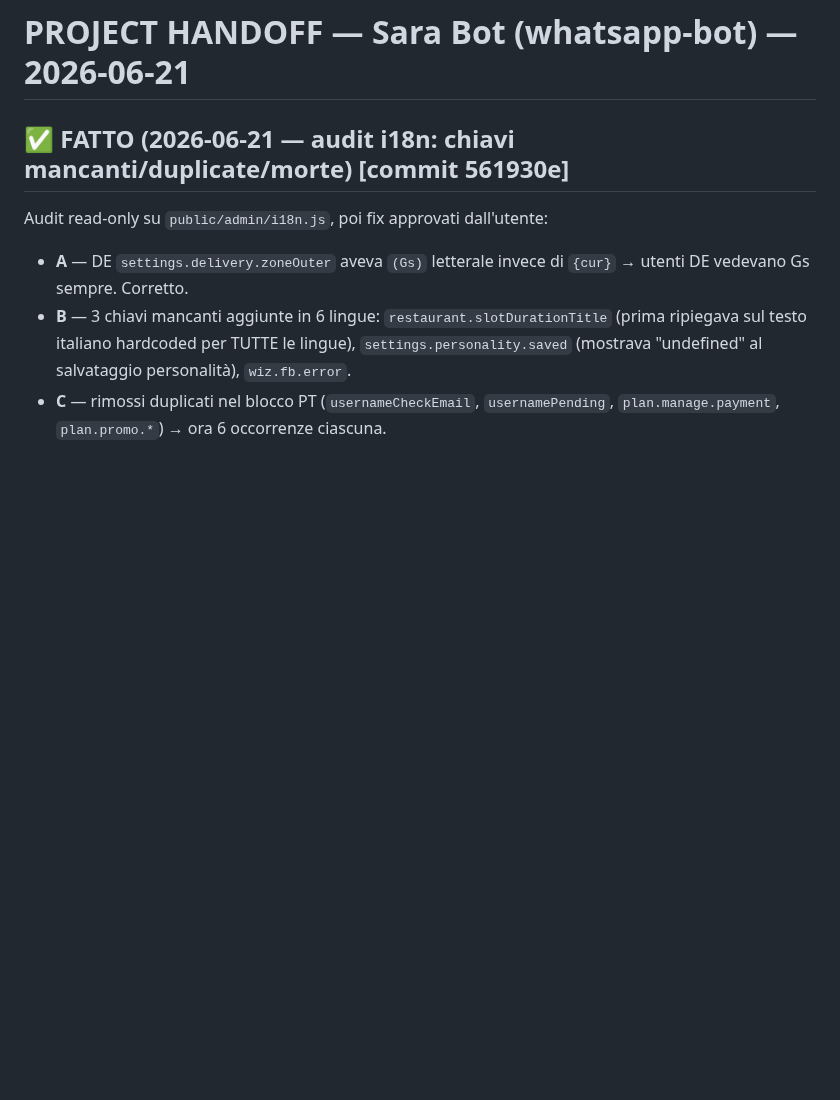
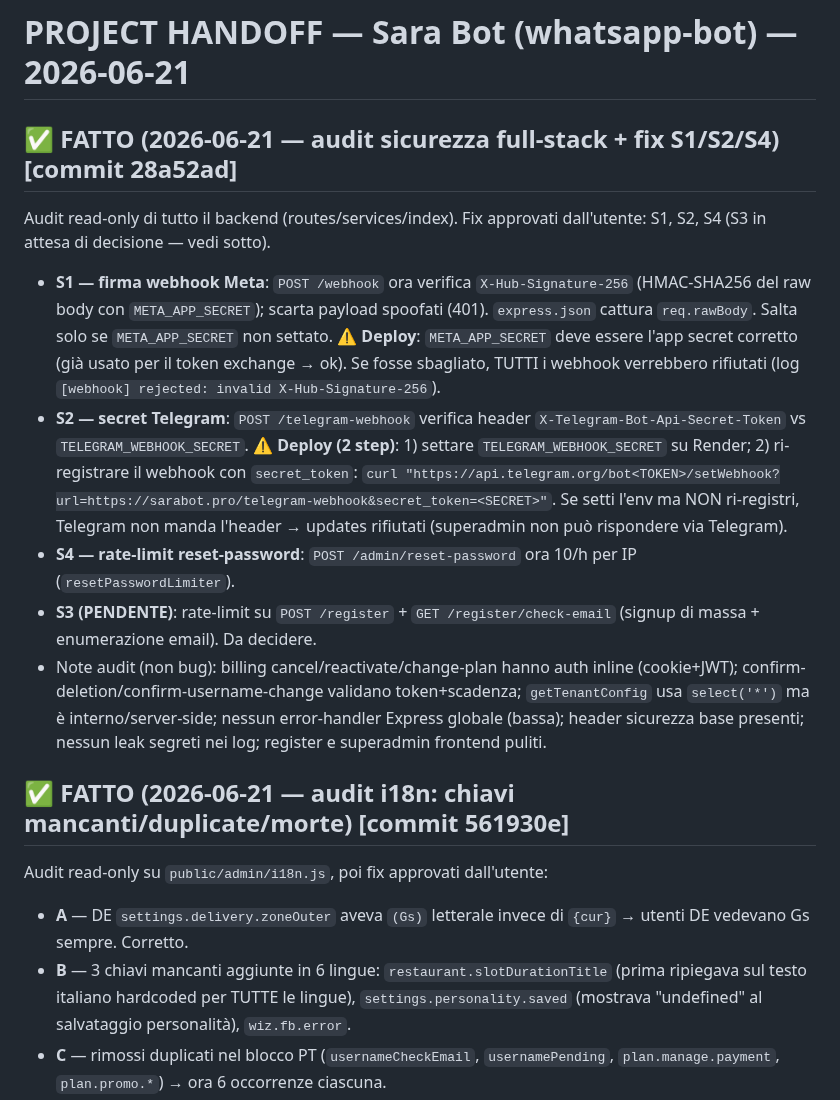
Before and after one commit to fraccetta-hub/sara-bot, a Markdown page: HANDOFF.md, the part around the change. GitHub-like rendering; blank space fills up the shorter version.

Commit message:
docs: update HANDOFF — security audit + S1/S2/S4 fixes

```diff
--- a/HANDOFF.md
+++ b/HANDOFF.md
@@ -1,4 +1,14 @@
 # PROJECT HANDOFF — Sara Bot (whatsapp-bot) — 2026-06-21
+
+## ✅ FATTO (2026-06-21 — audit sicurezza full-stack + fix S1/S2/S4) [commit 28a52ad]
+
+Audit read-only di tutto il backend (routes/services/index). Fix approvati dall'utente: S1, S2, S4 (S3 in attesa di decisione — vedi sotto).
+- **S1 — firma webhook Meta**: `POST /webhook` ora verifica `X-Hub-Signature-256` (HMAC-SHA256 del raw body con `META_APP_SECRET`); scarta payload spoofati (401). `express.json` cattura `req.rawBody`. Salta solo se `META_APP_SECRET` non settato. ⚠️ **Deploy**: `META_APP_SECRET` deve essere l'app secret corretto (già usato per il token exchange → ok). Se fosse sbagliato, TUTTI i webhook verrebbero rifiutati (log `[webhook] rejected: invalid X-Hub-Signature-256`).
+- **S2 — secret Telegram**: `POST /telegram-webhook` verifica header `X-Telegram-Bot-Api-Secret-Token` vs `TELEGRAM_WEBHOOK_SECRET`. ⚠️ **Deploy (2 step)**: 1) settare `TELEGRAM_WEBHOOK_SECRET` su Render; 2) ri-registrare il webhook con `secret_token`:
+  `curl "https://api.telegram.org/bot<TOKEN>/setWebhook?url=https://sarabot.pro/telegram-webhook&secret_token=<SECRET>"`. Se setti l'env ma NON ri-registri, Telegram non manda l'header → updates rifiutati (superadmin non può rispondere via Telegram).
+- **S4 — rate-limit reset-password**: `POST /admin/reset-password` ora 10/h per IP (`resetPasswordLimiter`).
+- **S3 (PENDENTE)**: rate-limit su `POST /register` + `GET /register/check-email` (signup di massa + enumerazione email). Da decidere.
+- Note audit (non bug): billing cancel/reactivate/change-plan hanno auth inline (cookie+JWT); confirm-deletion/confirm-username-change validano token+scadenza; `getTenantConfig` usa `select('*')` ma è interno/server-side; nessun error-handler Express globale (bassa); header sicurezza base presenti; nessun leak segreti nei log; register e superadmin frontend puliti.
 
 ## ✅ FATTO (2026-06-21 — audit i18n: chiavi mancanti/duplicate/morte) [commit 561930e]
 
```
